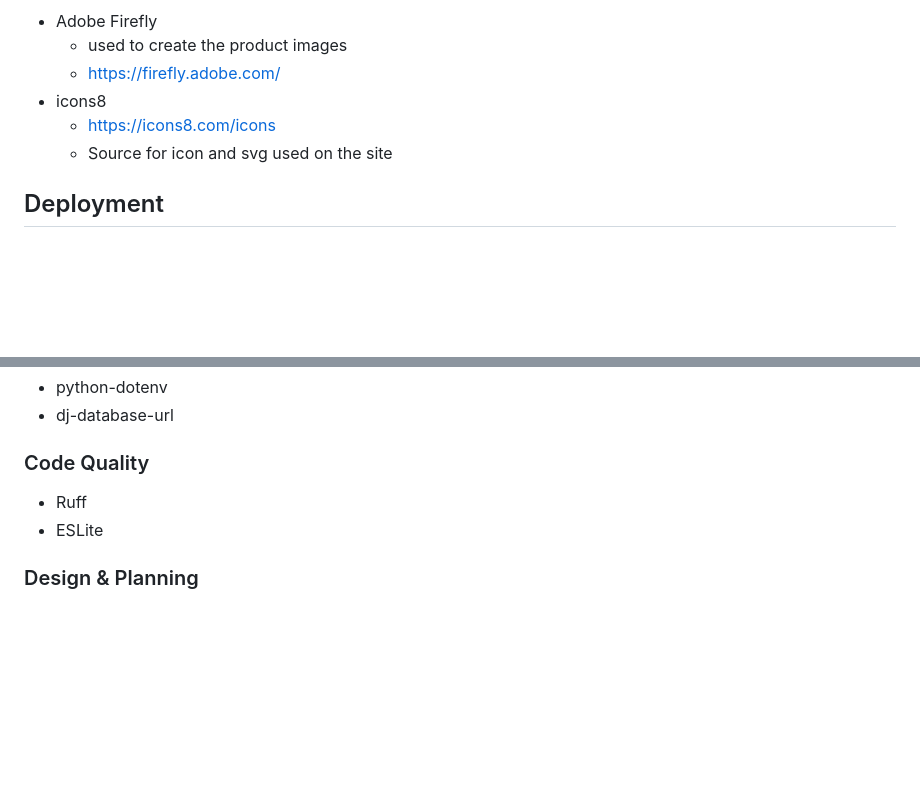
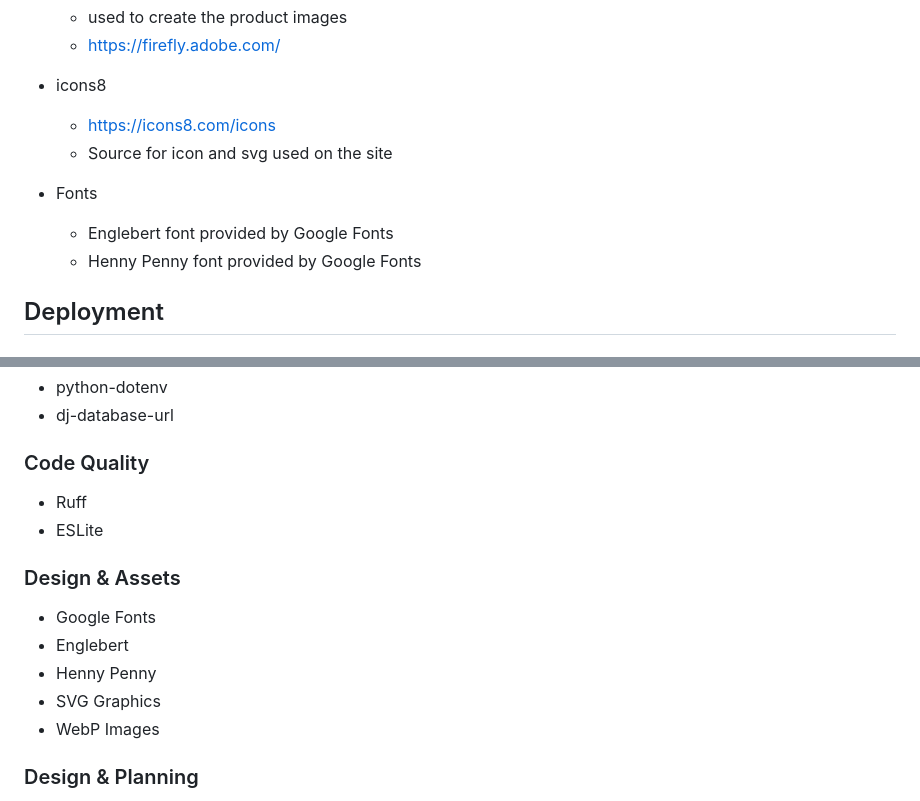
Before and after one commit to TonyWalker-coder/teambear, a Markdown page: README.md, 2 parts joined by grey strips. Rendered like a GitHub page; blank space fills up the shorter version.

```diff
--- a/README.md
+++ b/README.md
@@ -317,6 +320,10 @@ A source image store was maintained during development containing original PNG a
     - https://icons8.com/icons
     - Source for icon and svg used on the site
 
+- Fonts
+    - Englebert font provided by Google Fonts
+    - Henny Penny font provided by Google Fonts
+
 
 ## Deployment
 
@@ -502,6 +509,13 @@ All best efforts are made to try and follow a unified commenting practice throug
 - Ruff
 - ESLite
 
+### Design & Assets
+- Google Fonts
+- Englebert
+- Henny Penny
+- SVG Graphics
+- WebP Images
+
 ### Design & Planning
 - Balsamiq Wireframes
 - Microsoft Powerpoint (ERD)
```
Also changed, not shown: other parts of README.md (+42 -0 lines), static/images/screenshots/erd.png (added), 9 other files.
